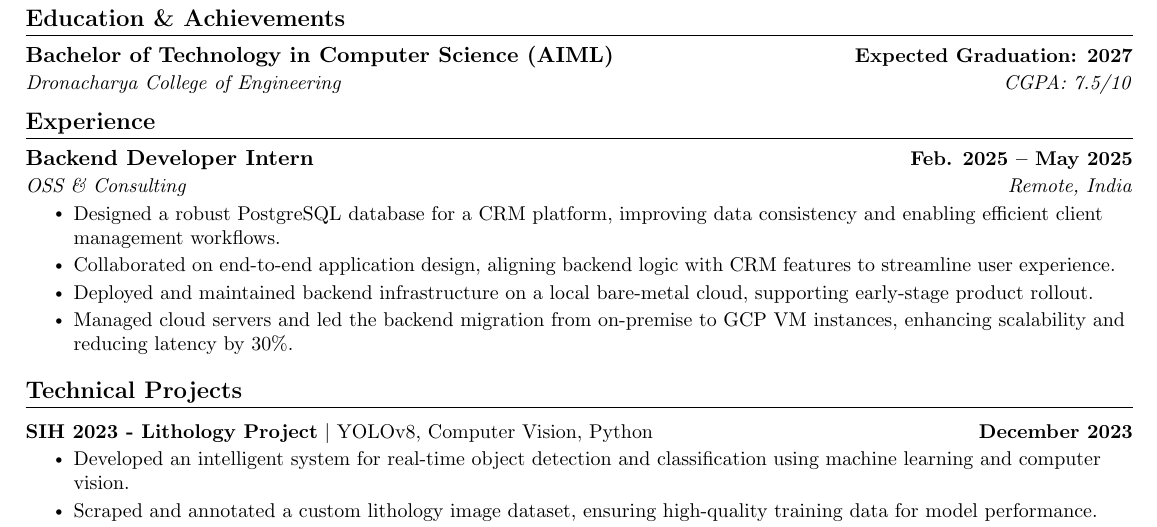
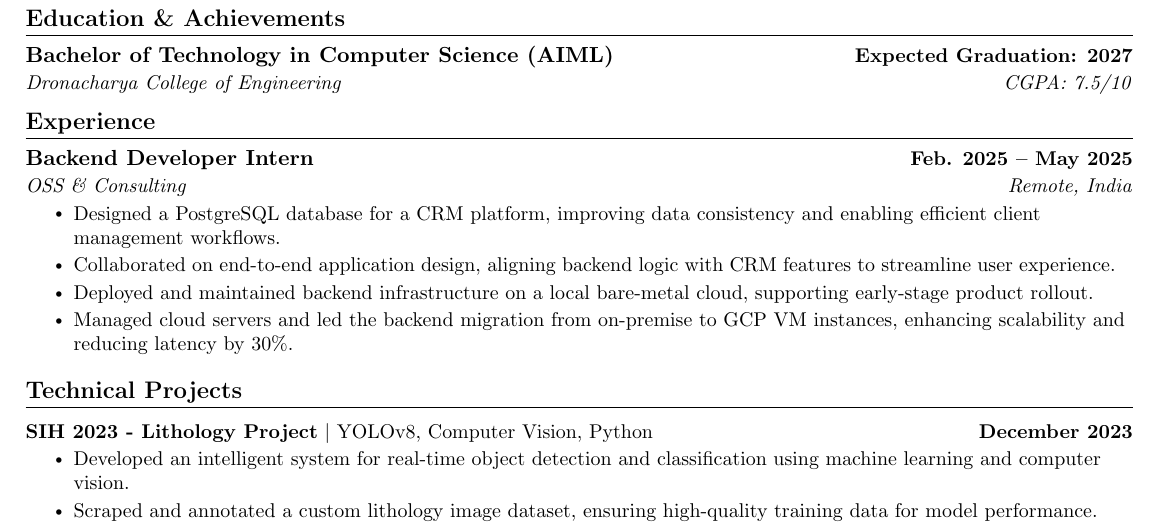
Before and after one commit to Manas-thakur/Resume, a LaTeX CV (resume/resume.tex): part of the page, cut so that both start at the same text. Compiled offline with pdfLaTeX.

Commit message:
Update resume.tex

```diff
--- a/resume/resume.tex
+++ b/resume/resume.tex
@@ -121,7 +121,7 @@
     {Backend Developer Intern}{Feb. 2025 -- May 2025}
     {OSS \& Consulting}{Remote, India}
     \resumeItemListStart
-      \resumeItem{Designed a robust PostgreSQL database for a CRM platform, improving data consistency and enabling efficient client management workflows.}
+      \resumeItem{Designed a PostgreSQL database for a CRM platform, improving data consistency and enabling efficient client management workflows.}
       \resumeItem{Collaborated on end-to-end application design, aligning backend logic with CRM features to streamline user experience.}
       \resumeItem{Deployed and maintained backend infrastructure on a local bare-metal cloud, supporting early-stage product rollout.}
       \resumeItem{Managed cloud servers and led the backend migration from on-premise to GCP VM instances, enhancing scalability and reducing latency by 30\%.}
```
